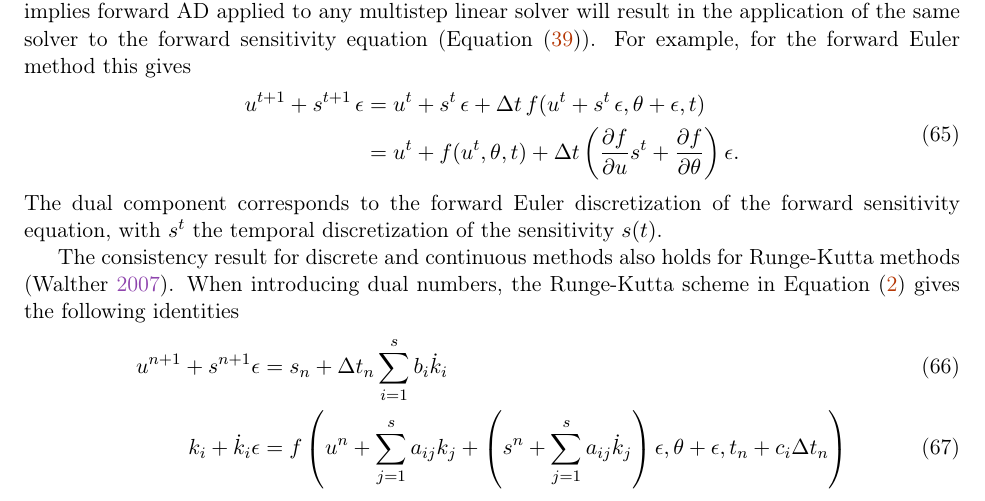
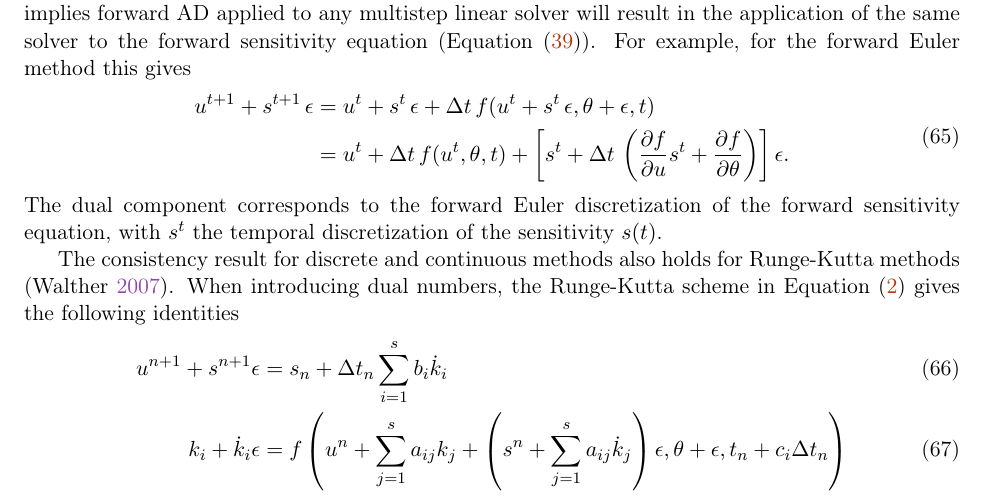
Before and after one commit to ODINN-SciML/DiffEqSensitivity-Review, a LaTeX paper (tex/main.tex, which reads tex/sections/methods-comparison.tex): part of page 32 of 71, cut so that both start at the same text. Compiled offline with pdfLaTeX.

Commit message:
Updates from Overleaf

```diff
--- a/tex/sections/methods-comparison.tex
+++ b/tex/sections/methods-comparison.tex
@@ -126,13 +126,17 @@ For example, for the forward Euler method this gives
     &=
     u^t +  s^t \, \epsilon + \Delta t \, f (u^t + s^t \, \epsilon, \theta + \epsilon, t) \\
     &=
-    u^t + f(u^t, \theta, t)
+    u^t + \Delta t \, f(u^t, \theta, t)
     +
-    \Delta t
+    \left [
+    s^t
+    +
+    \Delta t \,
     \left(
     \frac{\partial f}{\partial u} s^t +
     \frac{\partial f}{\partial \theta}
-    \right) \epsilon.
+    \right)
+    \right ] \epsilon.
 \end{split}
 \label{eq:sensitivity-equation-AD}
 \end{align}
```
